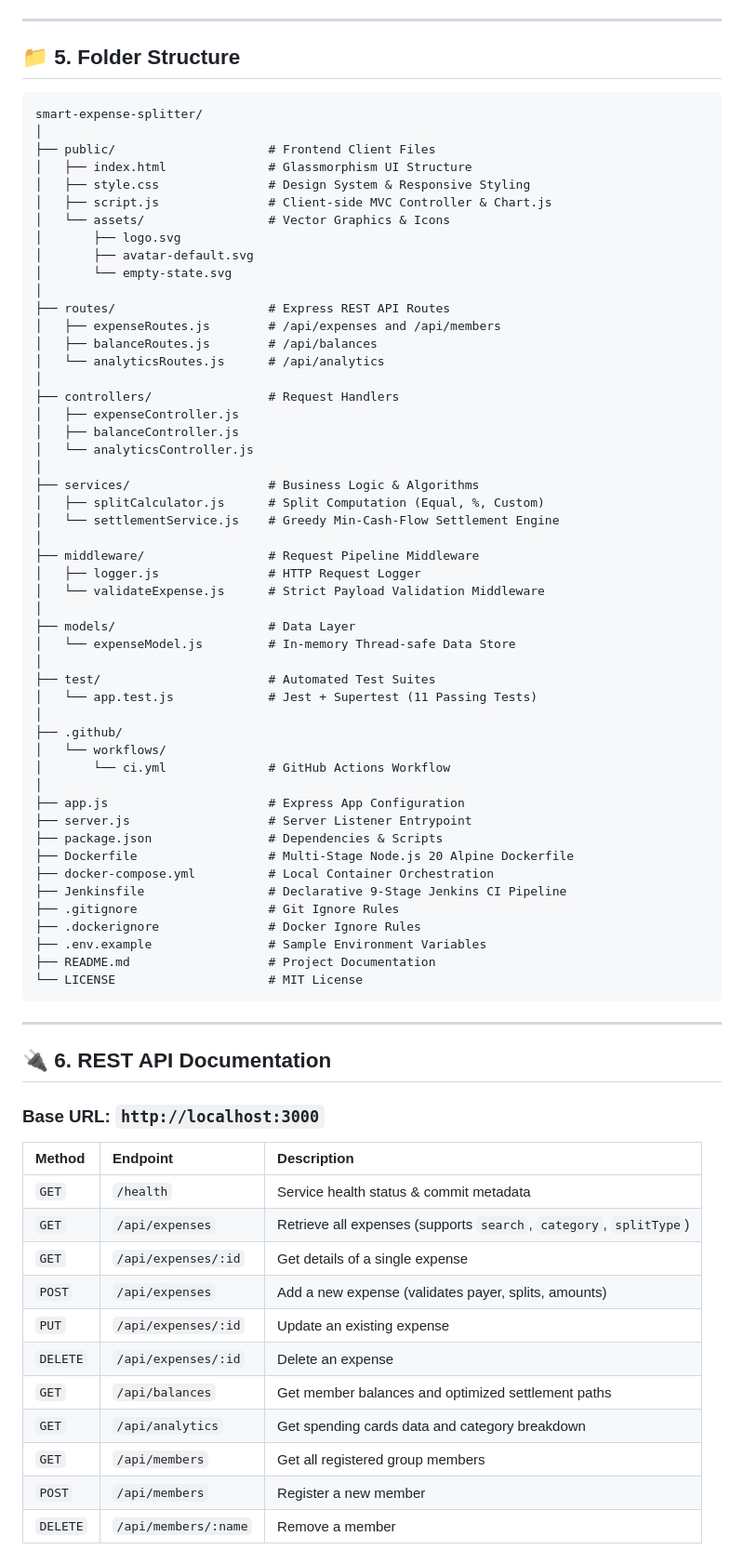
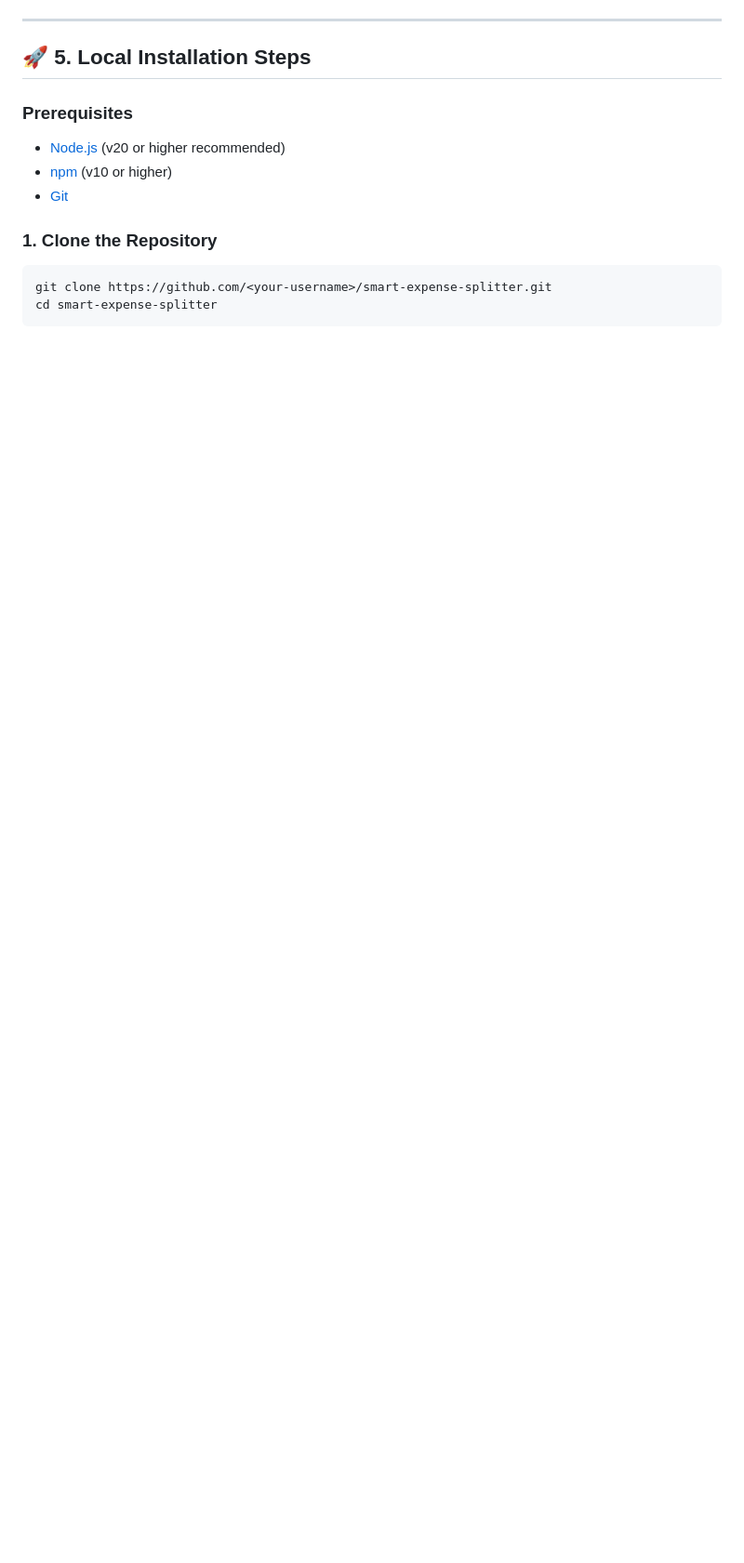
Before and after one commit to AK1LAYS/smart-expense-splitter, a Markdown page: README.md, the part around one of its changes. Shown at 93% size. Drawn GitHub-style; blank space fills up the shorter version.

````diff
--- a/README.md
+++ b/README.md
@@ -80,78 +83,16 @@ flowchart TD
 
 ---
 
-## 📁 5. Folder Structure
+## 🚀 5. Local Installation Steps
 
-```text
-smart-expense-splitter/
-│
-├── public/                     # Frontend Client Files
-│   ├── index.html              # Glassmorphism UI Structure
-│   ├── style.css               # Design System & Responsive Styling
-│   ├── script.js               # Client-side MVC Controller & Chart.js
-│   └── assets/                 # Vector Graphics & Icons
-│       ├── logo.svg
-│       ├── avatar-default.svg
-│       └── empty-state.svg
-│
-├── routes/                     # Express REST API Routes
-│   ├── expenseRoutes.js        # /api/expenses and /api/members
-│   ├── balanceRoutes.js        # /api/balances
-│   └── analyticsRoutes.js      # /api/analytics
-│
-├── controllers/                # Request Handlers
-│   ├── expenseController.js
-│   ├── balanceController.js
-│   └── analyticsController.js
-│
-├── services/                   # Business Logic & Algorithms
-│   ├── splitCalculator.js      # Split Computation (Equal, %, Custom)
-│   └── settlementService.js    # Greedy Min-Cash-Flow Settlement Engine
-│
-├── middleware/                 # Request Pipeline Middleware
-│   ├── logger.js               # HTTP Request Logger
-│   └── validateExpense.js      # Strict Payload Validation Middleware
-│
-├── models/                     # Data Layer
-│   └── expenseModel.js         # In-memory Thread-safe Data Store
-│
-├── test/                       # Automated Test Suites
-│   └── app.test.js             # Jest + Supertest (11 Passing Tests)
-│
-├── .github/
-│   └── workflows/
-│       └── ci.yml              # GitHub Actions Workflow
-│
-├── app.js                      # Express App Configuration
-├── server.js                   # Server Listener Entrypoint
-├── package.json                # Dependencies & Scripts
-├── Dockerfile                  # Multi-Stage Node.js 20 Alpine Dockerfile
-├── docker-compose.yml          # Local Container Orchestration
-├── Jenkinsfile                 # Declarative 9-Stage Jenkins CI Pipeline
-├── .gitignore                  # Git Ignore Rules
-├── .dockerignore               # Docker Ignore Rules
-├── .env.example                # Sample Environment Variables
-├── README.md                   # Project Documentation
-└── LICENSE                     # MIT License
+### Prerequisites
+- [Node.js](https://nodejs.org/) (v20 or higher recommended)
+- [npm](https://www.npmjs.com/) (v10 or higher)
+- [Git](https://git-scm.com/)
+
+### 1. Clone the Repository
+```bash
+git clone https://github.com/<your-username>/smart-expense-splitter.git
+cd smart-expense-splitter
 ```
 
----
-
-## 🔌 6. REST API Documentation
-
-### Base URL: `http://localhost:3000`
-
-| Method | Endpoint | Description |
-| :--- | :--- | :--- |
-| `GET` | `/health` | Service health status & commit metadata |
-| `GET` | `/api/expenses` | Retrieve all expenses (supports `search`, `category`, `splitType`) |
-| `GET` | `/api/expenses/:id` | Get details of a single expense |
-| `POST` | `/api/expenses` | Add a new expense (validates payer, splits, amounts) |
-| `PUT` | `/api/expenses/:id` | Update an existing expense |
-| `DELETE` | `/api/expenses/:id` | Delete an expense |
-| `GET` | `/api/balances` | Get member balances and optimized settlement paths |
-| `GET` | `/api/analytics` | Get spending cards data and category breakdown |
-| `GET` | `/api/members` | Get all registered group members |
-| `POST` | `/api/members` | Register a new member |
-| `DELETE` | `/api/members/:name` | Remove a member |
-
````
Also changed, not shown: other parts of README.md (+106 -101 lines).
